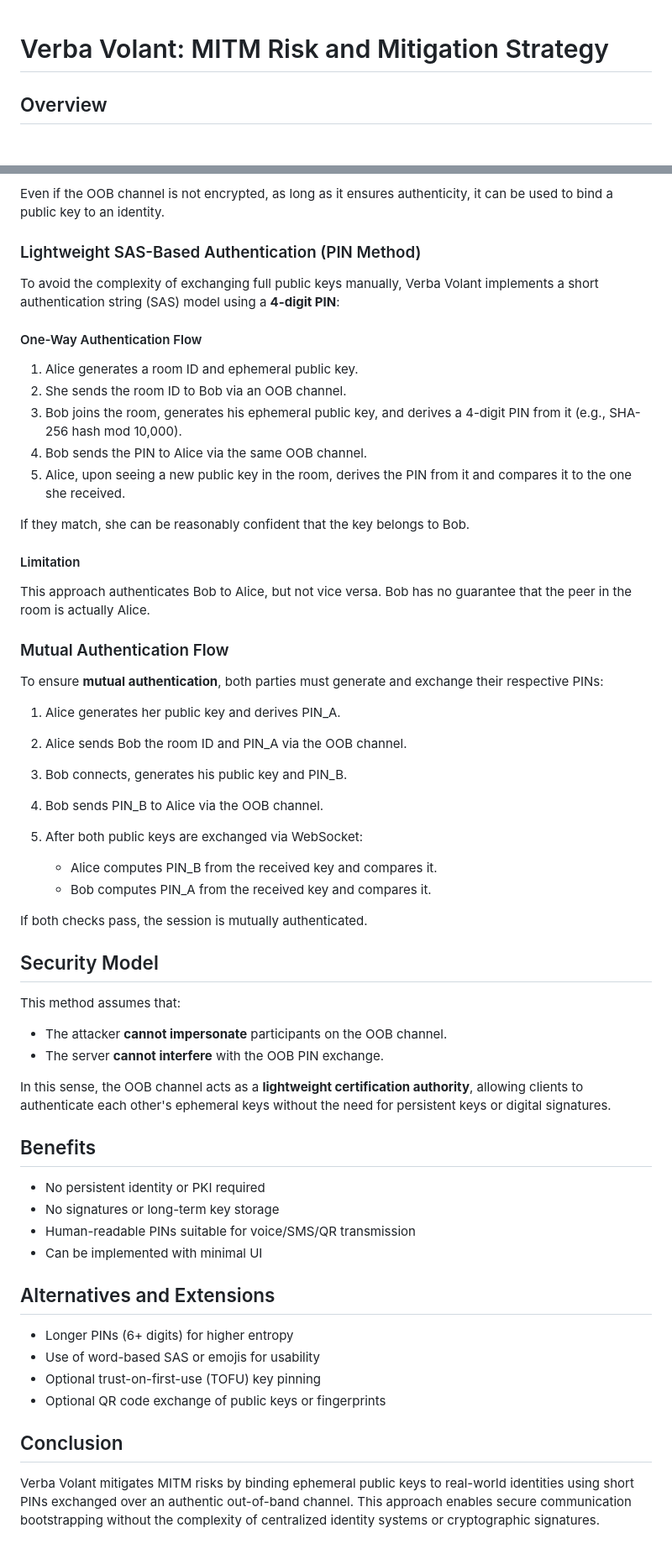
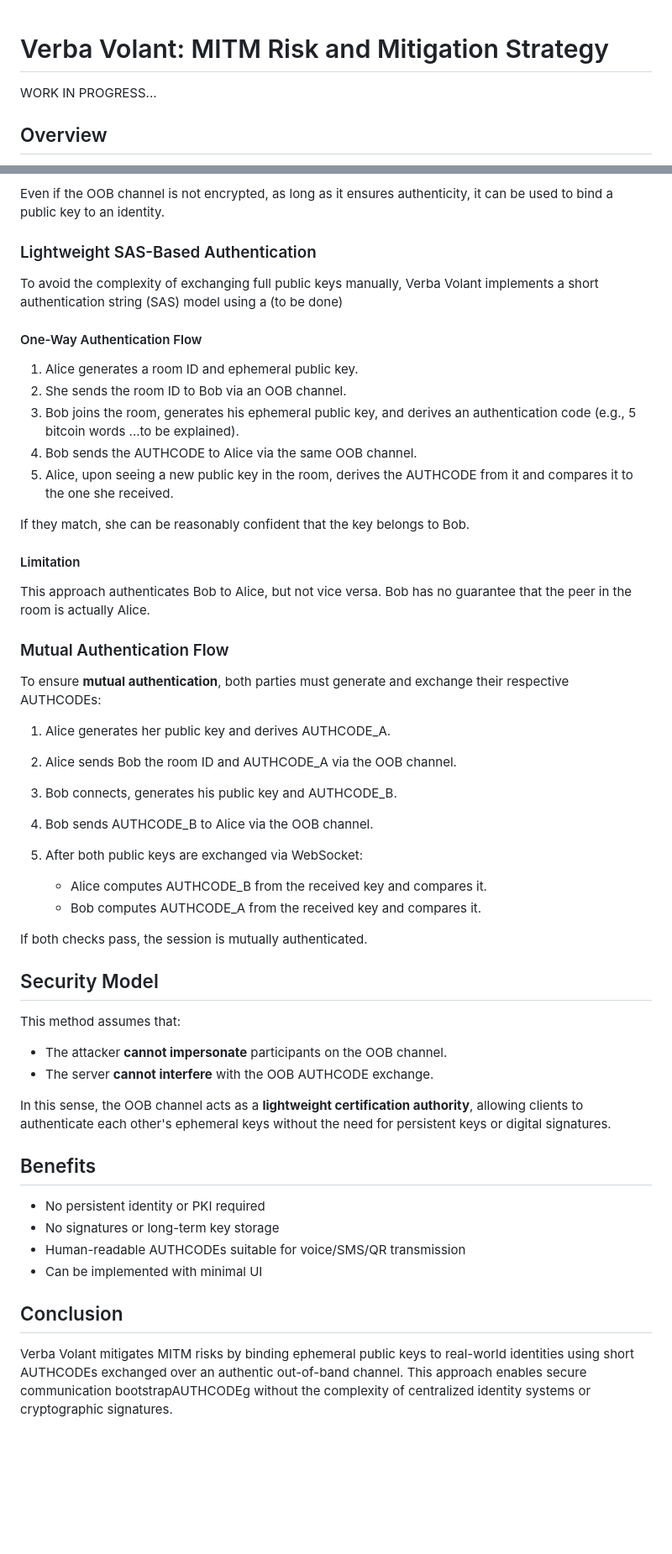
Before and after one commit to ddbit/verba-volant, a Markdown page: MITM.md, 2 parts joined by grey strips. Shown: that part at 84% size. GitHub-like rendering; blank space fills up the shorter version.

Commit message:
removed the 4 digits code, madness

```diff
--- a/MITM.md
+++ b/MITM.md
@@ -1,4 +1,6 @@
 # Verba Volant: MITM Risk and Mitigation Strategy
+
+WORK IN PROGRESS...
 
 ## Overview
 
@@ -21,17 +23,18 @@ We assume that Alice and Bob can communicate via a secondary **out-of-band (OOB)
 
 Even if the OOB channel is not encrypted, as long as it ensures authenticity, it can be used to bind a public key to an identity.
 
-### Lightweight SAS-Based Authentication (PIN Method)
+### Lightweight SAS-Based Authentication
 
-To avoid the complexity of exchanging full public keys manually, Verba Volant implements a short authentication string (SAS) model using a **4-digit PIN**:
+To avoid the complexity of exchanging full public keys manually, Verba Volant implements a short authentication string (SAS) model using a (to be done)
+
 
 #### One-Way Authentication Flow
 
 1. Alice generates a room ID and ephemeral public key.
 2. She sends the room ID to Bob via an OOB channel.
-3. Bob joins the room, generates his ephemeral public key, and derives a 4-digit PIN from it (e.g., SHA-256 hash mod 10,000).
-4. Bob sends the PIN to Alice via the same OOB channel.
-5. Alice, upon seeing a new public key in the room, derives the PIN from it and compares it to the one she received.
+3. Bob joins the room, generates his ephemeral public key, and derives an authentication code (e.g., 5 bitcoin words ...to be explained).
+4. Bob sends the AUTHCODE to Alice via the same OOB channel.
+5. Alice, upon seeing a new public key in the room, derives the AUTHCODE from it and compares it to the one she received.
 
 If they match, she can be reasonably confident that the key belongs to Bob.
 
@@ -41,16 +44,16 @@ This approach authenticates Bob to Alice, but not vice versa. Bob has no guarant
 
 ### Mutual Authentication Flow
 
-To ensure **mutual authentication**, both parties must generate and exchange their respective PINs:
+To ensure **mutual authentication**, both parties must generate and exchange their respective AUTHCODEs:
 
-1. Alice generates her public key and derives PIN\_A.
-2. Alice sends Bob the room ID and PIN\_A via the OOB channel.
-3. Bob connects, generates his public key and PIN\_B.
-4. Bob sends PIN\_B to Alice via the OOB channel.
+1. Alice generates her public key and derives AUTHCODE\_A.
+2. Alice sends Bob the room ID and AUTHCODE\_A via the OOB channel.
+3. Bob connects, generates his public key and AUTHCODE\_B.
+4. Bob sends AUTHCODE\_B to Alice via the OOB channel.
 5. After both public keys are exchanged via WebSocket:
 
-   * Alice computes PIN\_B from the received key and compares it.
-   * Bob computes PIN\_A from the received key and compares it.
+   * Alice computes AUTHCODE\_B from the received key and compares it.
+   * Bob computes AUTHCODE\_A from the received key and compares it.
 
 If both checks pass, the session is mutually authenticated.
 
@@ -59,7 +62,7 @@ If both checks pass, the session is mutually authenticated.
 This method assumes that:
 
 * The attacker **cannot impersonate** participants on the OOB channel.
-* The server **cannot interfere** with the OOB PIN exchange.
+* The server **cannot interfere** with the OOB AUTHCODE exchange.
 
 In this sense, the OOB channel acts as a **lightweight certification authority**, allowing clients to authenticate each other's ephemeral keys without the need for persistent keys or digital signatures.
 
@@ -67,16 +70,11 @@ In this sense, the OOB channel acts as a **lightweight certification authority**
 
 * No persistent identity or PKI required
 * No signatures or long-term key storage
-* Human-readable PINs suitable for voice/SMS/QR transmission
+* Human-readable AUTHCODEs suitable for voice/SMS/QR transmission
 * Can be implemented with minimal UI
 
-## Alternatives and Extensions
 
-* Longer PINs (6+ digits) for higher entropy
-* Use of word-based SAS or emojis for usability
-* Optional trust-on-first-use (TOFU) key pinning
-* Optional QR code exchange of public keys or fingerprints
 
 ## Conclusion
 
-Verba Volant mitigates MITM risks by binding ephemeral public keys to real-world identities using short PINs exchanged over an authentic out-of-band channel. This approach enables secure communication bootstrapping without the complexity of centralized identity systems or cryptographic signatures.
+Verba Volant mitigates MITM risks by binding ephemeral public keys to real-world identities using short AUTHCODEs exchanged over an authentic out-of-band channel. This approach enables secure communication bootstrapAUTHCODEg without the complexity of centralized identity systems or cryptographic signatures.
```
